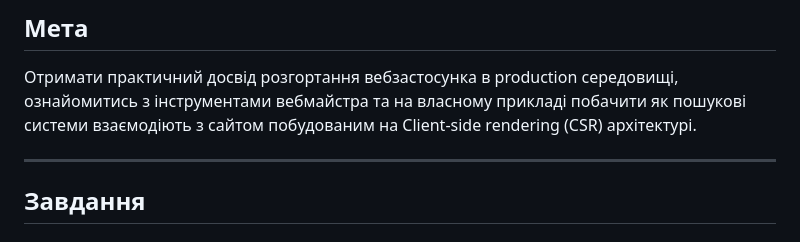
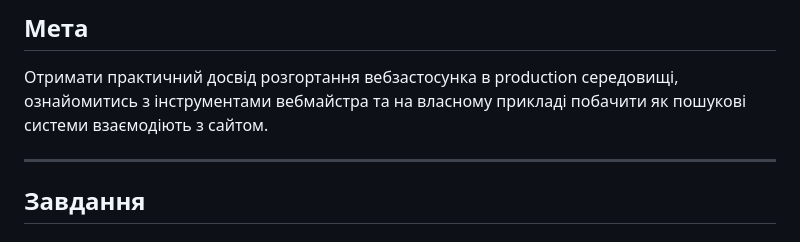
Before and after one commit to tappress/seo-optimization, a Markdown page: practice/lab-01/lab-01.md, the part around the change. GitHub-like rendering.

Commit message:
Fixed main aim for lab-01 (Introduction to SEO and search engines)

```diff
--- a/practice/lab-01/lab-01.md
+++ b/practice/lab-01/lab-01.md
@@ -5,8 +5,7 @@
 ## Мета
 
 Отримати практичний досвід розгортання вебзастосунка в production середовищі, ознайомитись з інструментами вебмайстра
-та на власному прикладі побачити як пошукові системи взаємодіють з сайтом побудованим на Client-side rendering (CSR)
-архітектурі.
+та на власному прикладі побачити як пошукові системи взаємодіють з сайтом.
 
 ---
 
```
